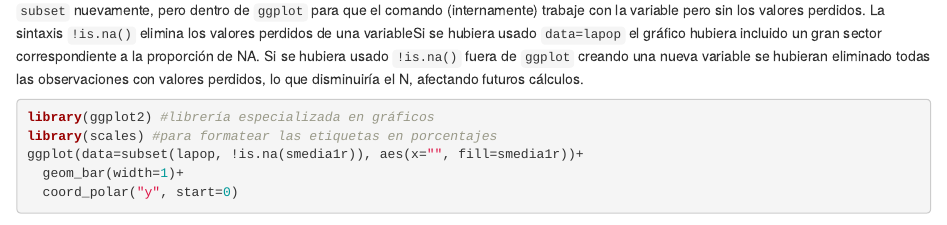
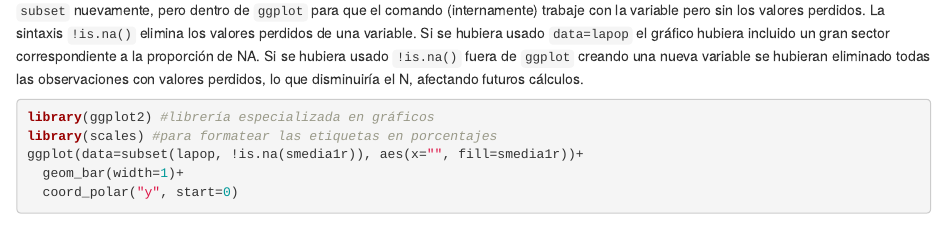
Before and after one commit to arturomaldonado/lapop_edu, an R Markdown document (Descriptivos.Rmd): the page in a window 1100 px wide, from 3090 px down. Rendered offline with R 4.5, knitr and Pandoc, with nearby package versions; some code elsewhere in the file could not run offline.

Commit message:
Update 26/12/2020

````diff
--- a/Descriptivos.Rmd
+++ b/Descriptivos.Rmd
@@ -87,7 +87,7 @@ En la página 54 del reporte se observa que se reportan estos datos en forma gr
 pie(table(lapop$smedia1r))
 ```
 
-Para tener más opciones gráficas, podemos usar el paquete `ggplot` para reproducir el gráfico circular. En este ejemplo, se ha usado el comando `subset` nuevamente, pero dentro de `ggplot` para que el comando (internamente) trabaje con la variable pero sin los valores perdidos. La sintaxis `!is.na()` elimina los valores perdidos de una variableSi se hubiera usado `data=lapop` el gráfico hubiera incluido un gran sector correspondiente a la proporción de NA. Si se hubiera usado `!is.na()` fuera de `ggplot` creando una nueva variable se hubieran eliminado todas las observaciones con valores perdidos, lo que disminuiría el N, afectando futuros cálculos.
+Para tener más opciones gráficas, podemos usar el paquete `ggplot` para reproducir el gráfico circular. En este ejemplo, se ha usado el comando `subset` nuevamente, pero dentro de `ggplot` para que el comando (internamente) trabaje con la variable pero sin los valores perdidos. La sintaxis `!is.na()` elimina los valores perdidos de una variable. Si se hubiera usado `data=lapop` el gráfico hubiera incluido un gran sector correspondiente a la proporción de NA. Si se hubiera usado `!is.na()` fuera de `ggplot` creando una nueva variable se hubieran eliminado todas las observaciones con valores perdidos, lo que disminuiría el N, afectando futuros cálculos.
 ```{r ggpie, message=FALSE, warning=FALSE}
 library(ggplot2) #librería especializada en gráficos
 library(scales) #para formatear las etiquetas en porcentajes
````
Also changed, not shown: Descriptivos.html.
